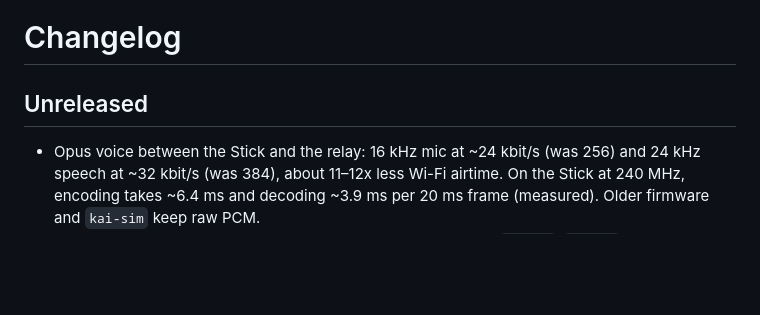
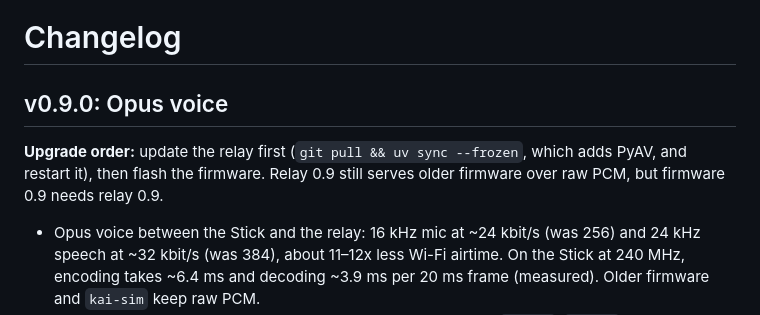
Before and after one commit to zbruceli/kai, a Markdown page: CHANGELOG.md, the part around the change. GitHub-like rendering; blank space fills up the shorter version.

Commit message:
Release v0.9.0
Co-Authored-By: Claude Opus 5.5 <noreply@anthropic.com>

```diff
--- a/CHANGELOG.md
+++ b/CHANGELOG.md
@@ -1,6 +1,10 @@
 # Changelog
 
-## Unreleased
+## v0.9.0: Opus voice
+
+**Upgrade order:** update the relay first (`git pull && uv sync --frozen`, which adds PyAV, and restart it),
+then flash the firmware. Relay 0.9 still serves older firmware over raw PCM, but firmware 0.9 needs relay
+0.9.
 
 - Opus voice between the Stick and the relay: 16 kHz mic at ~24 kbit/s (was 256) and 24 kHz speech at
   ~32 kbit/s (was 384), about 11–12x less Wi-Fi airtime. On the Stick at 240 MHz, encoding takes ~6.4 ms
```
